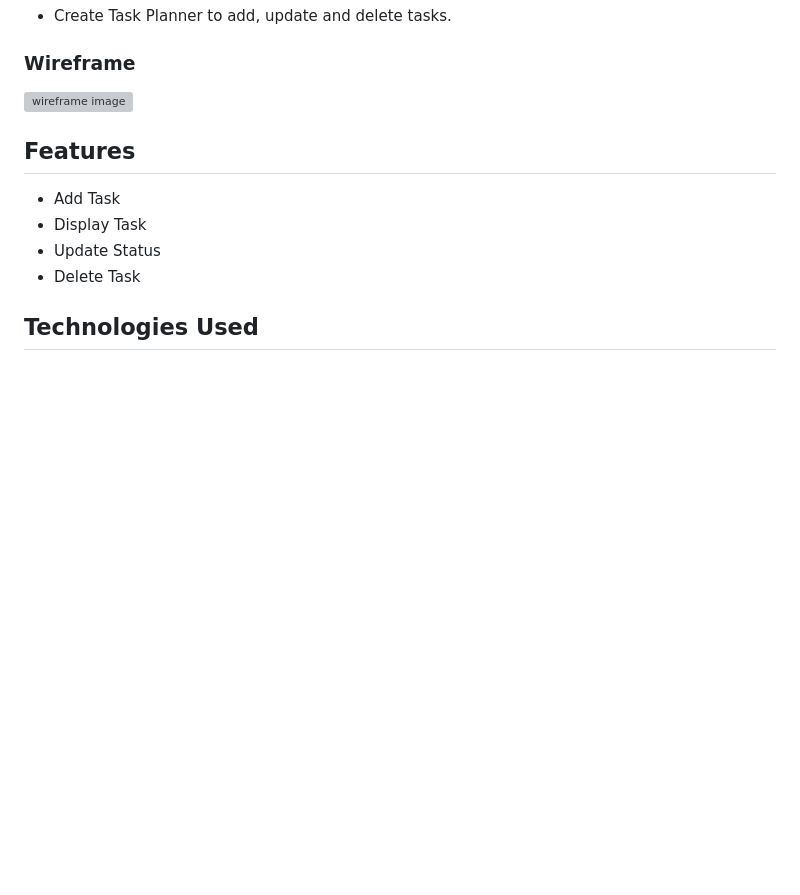
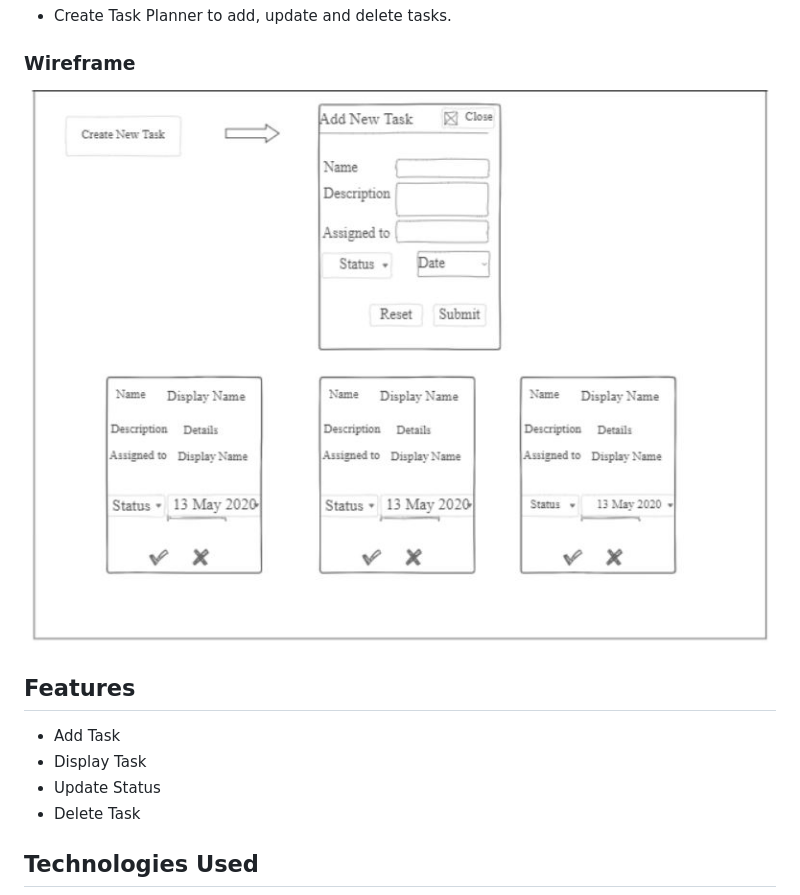
Before and after one commit to Sreevani-Sree/Saku-Sree-FinalProject, a Markdown page: README.md, the part around the change. Drawn GitHub-style; pictures changed too: images/wireframe.JPG (added); blank space fills up the shorter version; grey boxes are pictures that could not be loaded.

Commit message:
wireframe image

```diff
--- a/README.md
+++ b/README.md
@@ -6,7 +6,7 @@ Created by Saku and Sree
 * Create Task Planner to add, update and delete tasks.
 
 ### Wireframe
-![wireframe image](./images/wireframe.jpeg)
+![Wireframe image](./images/wireframe.JPG)
 
 
 ## Features
```
Also changed, not shown: images/Wireframe.Jpeg (deleted).
